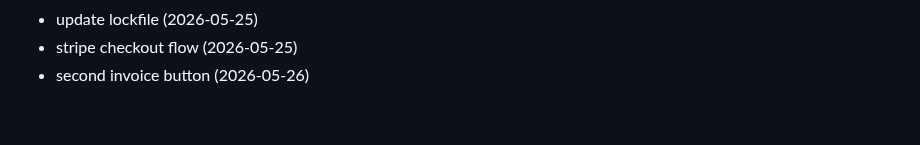
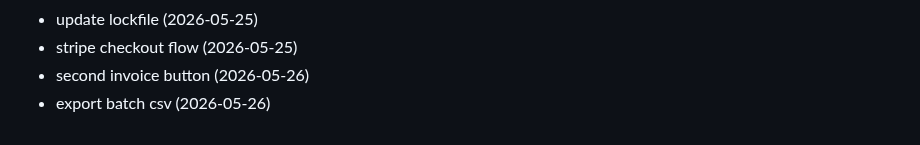
Before and after one commit to Jsingh651/bizscout, a Markdown page: CHANGELOG.md, the part around the change. Rendered like a GitHub page.

Commit message:
feat: export batch csv

```diff
--- a/CHANGELOG.md
+++ b/CHANGELOG.md
@@ -165,3 +165,4 @@
 - update lockfile (2026-05-25)
 - stripe checkout flow (2026-05-25)
 - second invoice button (2026-05-26)
+- export batch csv (2026-05-26)
```
